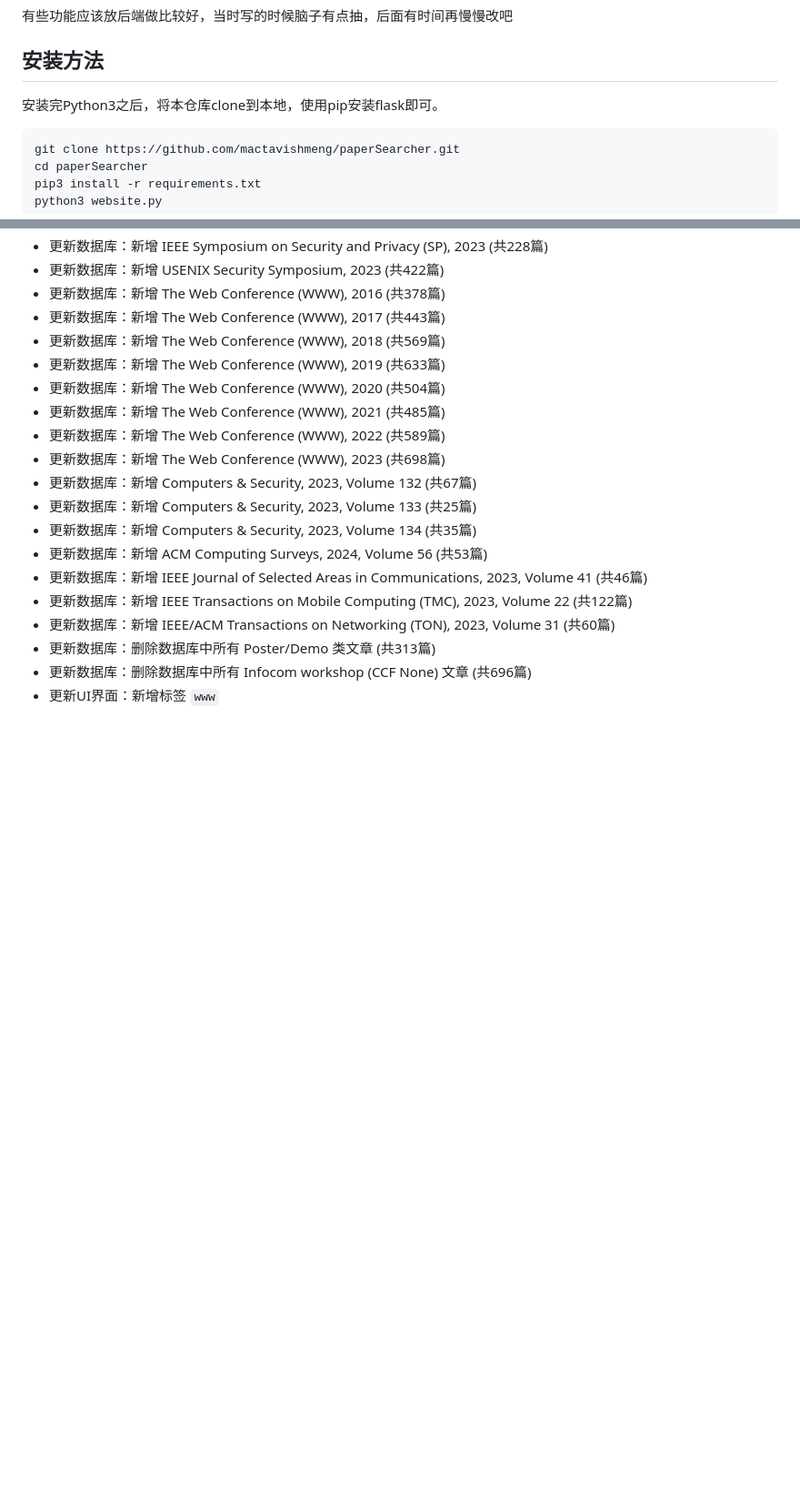
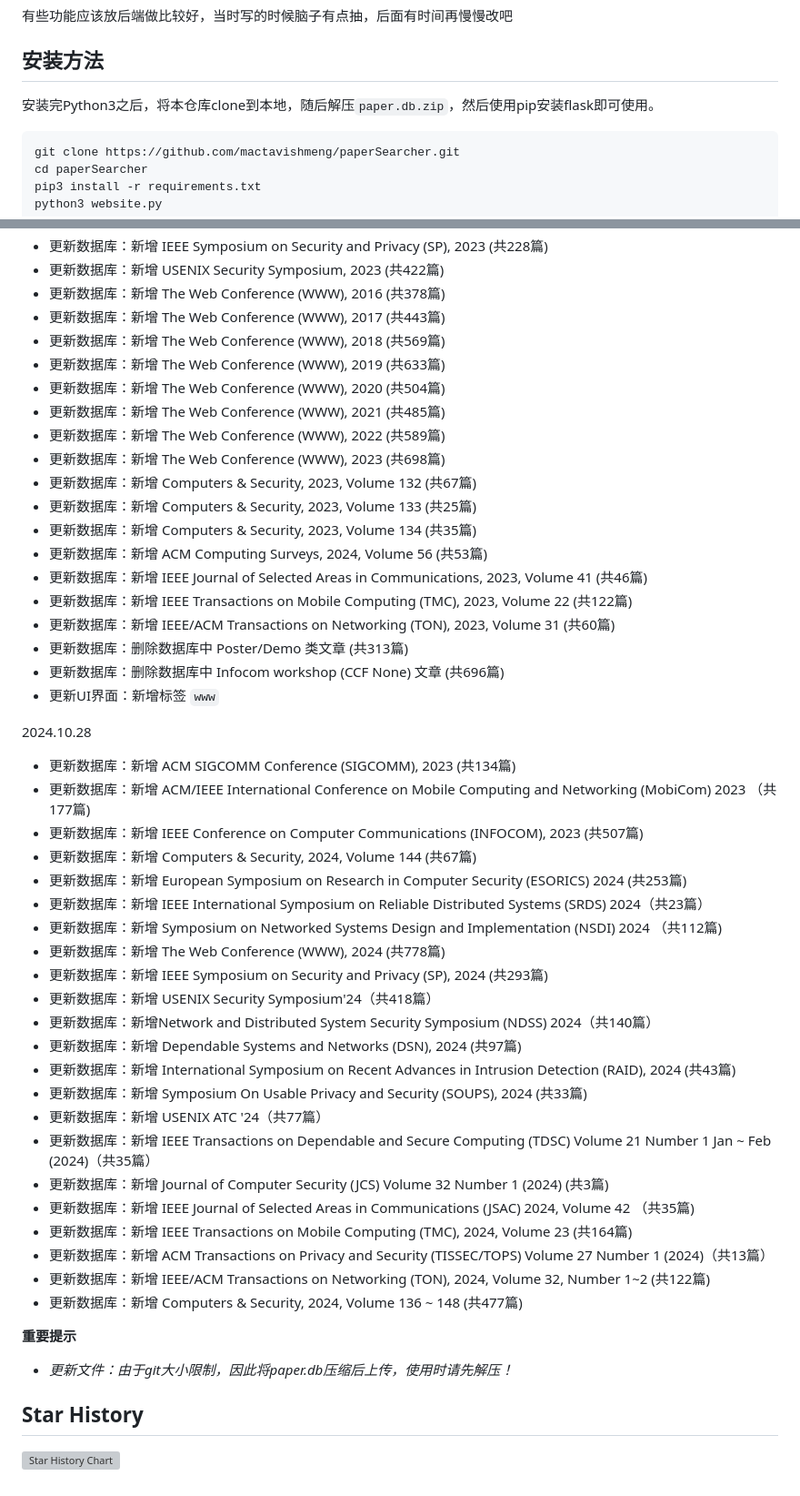
Before and after one commit to mactavishmeng/paperSearcher, a Markdown page: README.md, 2 parts joined by grey strips. Shown at 91% size. Rendered like a GitHub page; blank space fills up the shorter version; grey boxes are pictures that could not be loaded.

Commit message:
update README info.

````diff
--- a/README.md
+++ b/README.md
@@ -41,7 +41,7 @@
 
 ## 安装方法
 
-安装完Python3之后，将本仓库clone到本地，使用pip安装flask即可。
+安装完Python3之后，将本仓库clone到本地，随后解压`paper.db.zip`，然后使用pip安装flask即可使用。
 
 ```bash
 git clone https://github.com/mactavishmeng/paperSearcher.git
@@ -200,6 +200,38 @@ if __name__ == '__main__':
 - 更新数据库：新增 IEEE Journal of Selected Areas in Communications, 2023, Volume 41 (共46篇)
 - 更新数据库：新增 IEEE Transactions on Mobile Computing (TMC), 2023, Volume 22 (共122篇)
 - 更新数据库：新增 IEEE/ACM Transactions on Networking (TON), 2023, Volume 31 (共60篇)
-- 更新数据库：删除数据库中所有 Poster/Demo 类文章 (共313篇)
-- 更新数据库：删除数据库中所有 Infocom workshop (CCF None) 文章 (共696篇)
+- 更新数据库：删除数据库中 Poster/Demo 类文章 (共313篇)
+- 更新数据库：删除数据库中 Infocom workshop (CCF None) 文章 (共696篇)
 - 更新UI界面：新增标签 `www`
+
+2024.10.28
+
+- 更新数据库：新增 ACM SIGCOMM Conference (SIGCOMM), 2023 (共134篇)
+- 更新数据库：新增 ACM/IEEE International Conference on Mobile Computing and Networking (MobiCom) 2023 （共177篇)
+- 更新数据库：新增 IEEE Conference on Computer Communications (INFOCOM), 2023 (共507篇)
+- 更新数据库：新增 Computers & Security, 2024, Volume 144 (共67篇)
+- 更新数据库：新增 European Symposium on Research in Computer Security (ESORICS) 2024 (共253篇)
+- 更新数据库：新增 IEEE International Symposium on Reliable Distributed Systems (SRDS) 2024（共23篇）
+- 更新数据库：新增 Symposium on Networked Systems Design and Implementation (NSDI) 2024 （共112篇)
+- 更新数据库：新增 The Web Conference (WWW), 2024 (共778篇)
+- 更新数据库：新增 IEEE Symposium on Security and Privacy (SP), 2024 (共293篇)
+- 更新数据库：新增 USENIX Security Symposium'24（共418篇）
+- 更新数据库：新增Network and Distributed System Security Symposium (NDSS) 2024（共140篇）
+- 更新数据库：新增 Dependable Systems and Networks (DSN), 2024 (共97篇)
+- 更新数据库：新增 International Symposium on Recent Advances in Intrusion Detection (RAID), 2024 (共43篇)
+- 更新数据库：新增 Symposium On Usable Privacy and Security (SOUPS), 2024 (共33篇)
+- 更新数据库：新增 USENIX ATC '24（共77篇）
+- 更新数据库：新增 IEEE Transactions on Dependable and Secure Computing (TDSC) Volume 21 Number 1 Jan ~ Feb (2024)（共35篇）
+- 更新数据库：新增 Journal of Computer Security (JCS) Volume 32 Number 1 (2024) (共3篇)
+- 更新数据库：新增 IEEE Journal of Selected Areas in Communications (JSAC) 2024, Volume 42 （共35篇)
+- 更新数据库：新增 IEEE Transactions on Mobile Computing (TMC), 2024, Volume 23 (共164篇)
+- 更新数据库：新增 ACM Transactions on Privacy and Security (TISSEC/TOPS) Volume 27 Number 1 (2024)（共13篇）
+- 更新数据库：新增 IEEE/ACM Transactions on Networking (TON), 2024, Volume 32, Number 1~2 (共122篇)
+- 更新数据库：新增 Computers & Security, 2024, Volume 136 ~ 148 (共477篇)
+
+**重要提示**
+- *更新文件：由于git大小限制，因此将paper.db压缩后上传，使用时请先解压！*
+
+## Star History
+
+[![Star History Chart](https://api.star-history.com/svg?repos=mactavishmeng/paperSearcher&type=Date)](https://star-history.com/#mactavishmeng/paperSearcher&Date)
````
